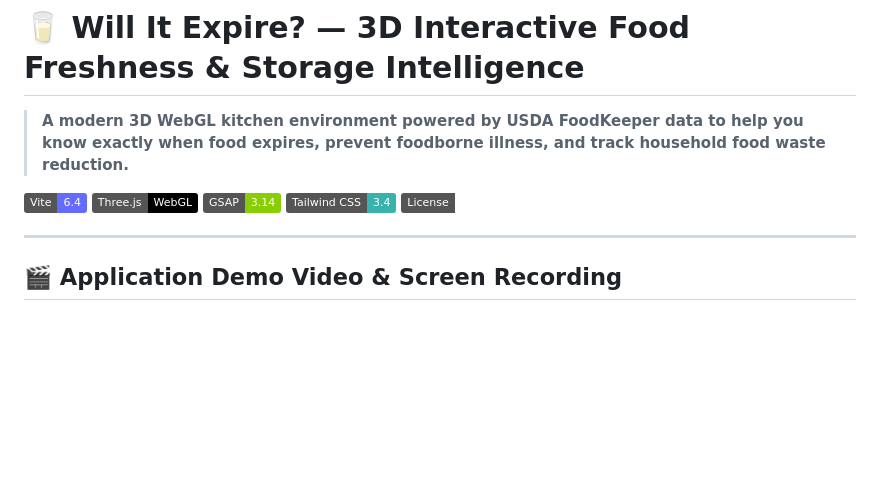
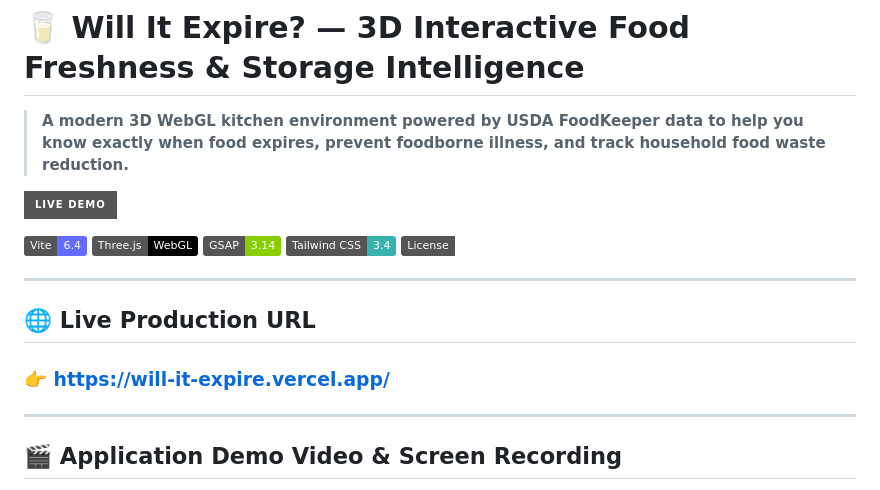
Before and after one commit to ik123a/Will-It-Expire, a Markdown page: README.md, the part around the change. GitHub-like rendering; badges without logos; blank space fills up the shorter version.

Commit message:
docs: add live Vercel deployment link and badge

```diff
--- a/README.md
+++ b/README.md
@@ -1,12 +1,19 @@
 # 🥛 Will It Expire? — 3D Interactive Food Freshness & Storage Intelligence
 
 > **A modern 3D WebGL kitchen environment powered by USDA FoodKeeper data to help you know exactly when food expires, prevent foodborne illness, and track household food waste reduction.**
+
+[![Live Demo](https://img.shields.io/badge/Live_Demo-will--it--expire.vercel.app-emerald?style=for-the-badge&logo=vercel&logoColor=white)](https://will-it-expire.vercel.app/)
 
 [![Vite](https://img.shields.io/badge/Vite-6.4-646CFF?style=flat&logo=vite&logoColor=white)](https://vitejs.dev/)
 [![Three.js](https://img.shields.io/badge/Three.js-WebGL-black?style=flat&logo=three.js&logoColor=white)](https://threejs.org/)
 [![GSAP](https://img.shields.io/badge/GSAP-3.14-88CE02?style=flat&logo=greensock&logoColor=white)](https://greensock.com/)
 [![TailwindCSS](https://img.shields.io/badge/Tailwind_CSS-3.4-38B2AC?style=flat&logo=tailwind-css&logoColor=white)](https://tailwindcss.com/)
 [![License: MIT](https://img.shields.io/badge/License-MIT-emerald.svg)](LICENSE)
+
+---
+
+## 🌐 Live Production URL
+### 👉 **[https://will-it-expire.vercel.app/](https://will-it-expire.vercel.app/)**
 
 ---
 
```
